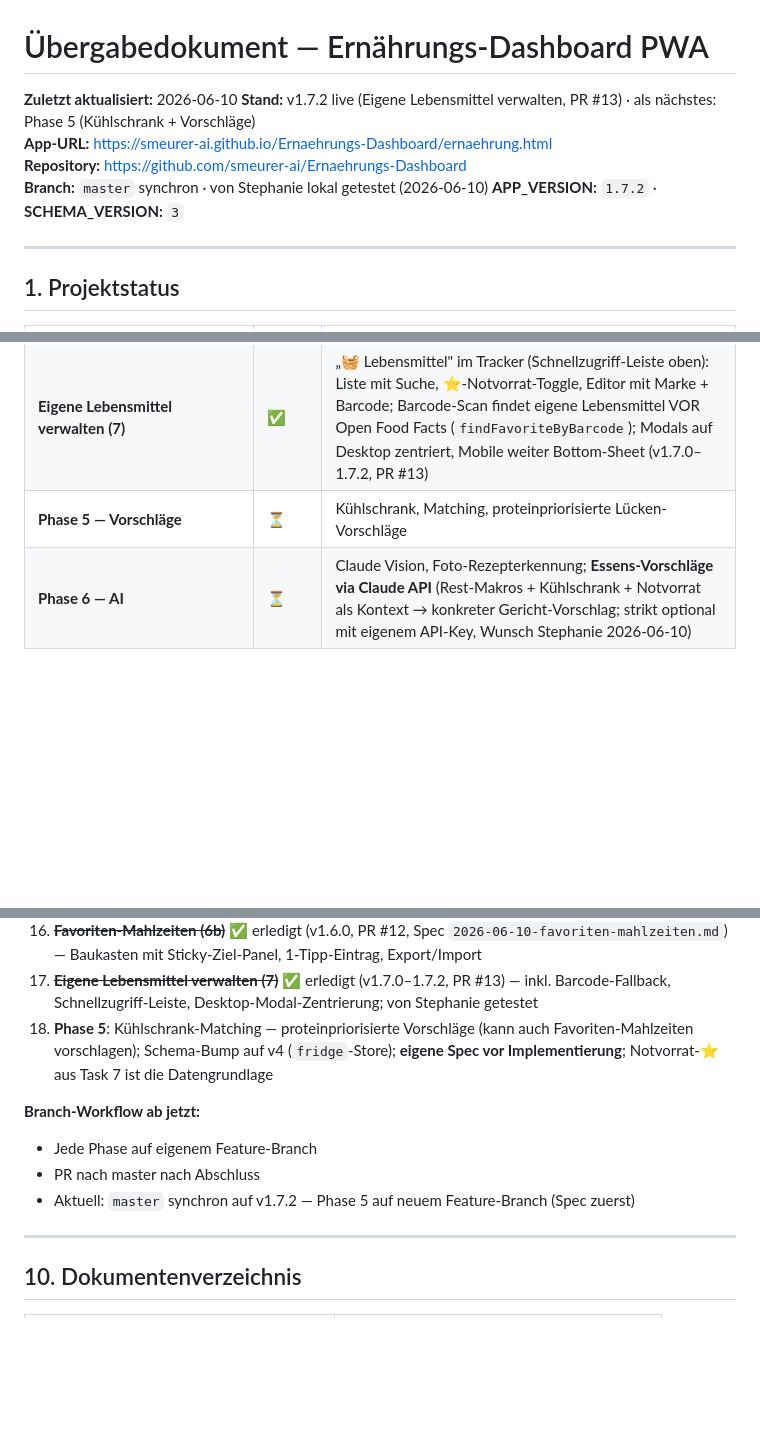
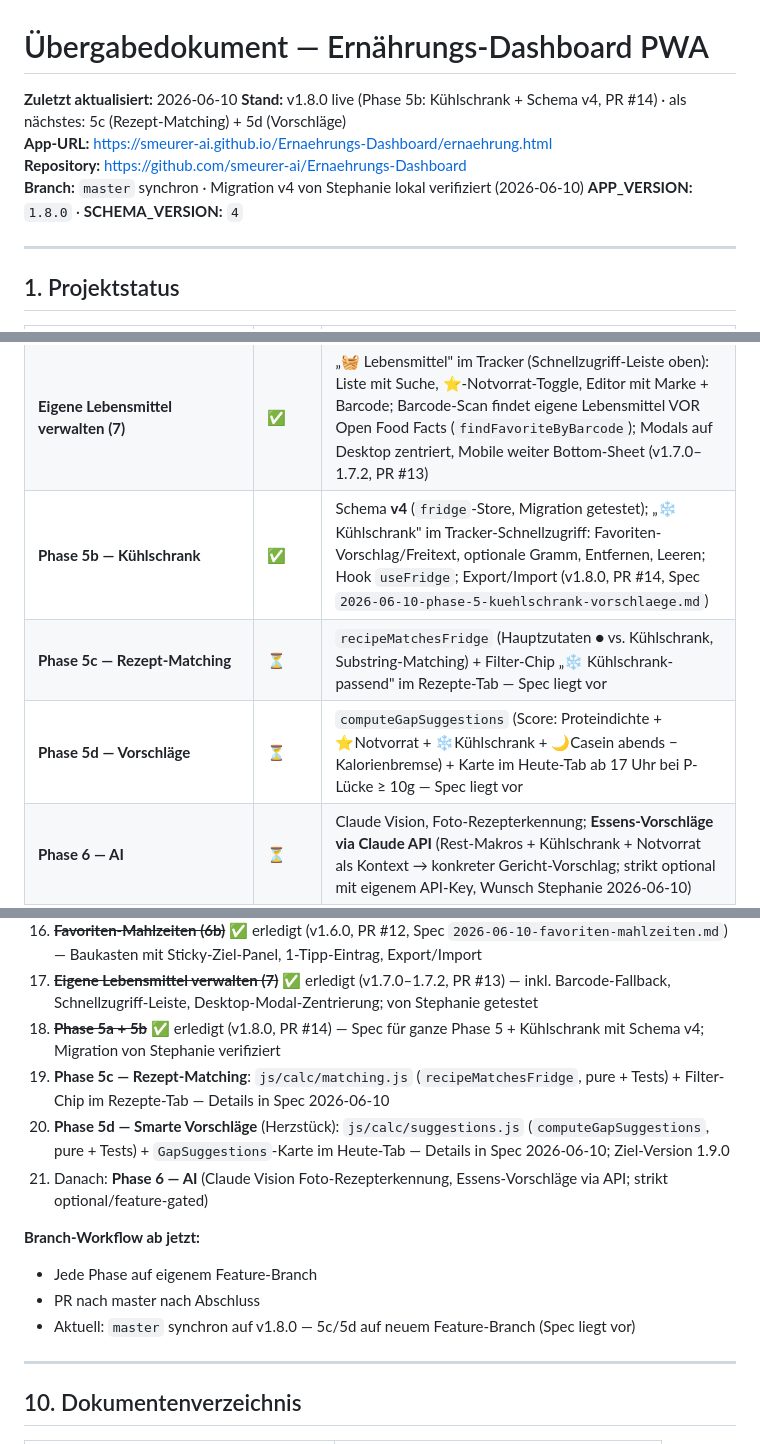
Before and after one commit to smeurer-ai/Ernaehrungs-Dashboard, a Markdown page: docs/uebergabedokument-aktuell.md, 3 parts joined by grey strips. GitHub-like rendering; blank space fills up the shorter version.

Commit message:
docs: Uebergabedokument auf v1.8.0 - Phase 5b erledigt, 5c/5d als naechstes
Co-Authored-By: Claude Fable 5 <noreply@anthropic.com>

```diff
--- a/docs/uebergabedokument-aktuell.md
+++ b/docs/uebergabedokument-aktuell.md
@@ -1,10 +1,10 @@
 # Übergabedokument — Ernährungs-Dashboard PWA
 **Zuletzt aktualisiert:** 2026-06-10
-**Stand:** v1.7.2 live (Eigene Lebensmittel verwalten, PR #13) · als nächstes: Phase 5 (Kühlschrank + Vorschläge)
+**Stand:** v1.8.0 live (Phase 5b: Kühlschrank + Schema v4, PR #14) · als nächstes: 5c (Rezept-Matching) + 5d (Vorschläge)
 **App-URL:** https://smeurer-ai.github.io/Ernaehrungs-Dashboard/ernaehrung.html
 **Repository:** https://github.com/smeurer-ai/Ernaehrungs-Dashboard
-**Branch:** `master` synchron · von Stephanie lokal getestet (2026-06-10)
-**APP_VERSION:** `1.7.2` · **SCHEMA_VERSION:** `3`
+**Branch:** `master` synchron · Migration v4 von Stephanie lokal verifiziert (2026-06-10)
+**APP_VERSION:** `1.8.0` · **SCHEMA_VERSION:** `4`
 
 ---
 
@@ -34,7 +34,9 @@
 | **Slot-Ziele im Eintrag-Dialog** | ✅ | Mahlzeit-Dialog zeigt Slot-Ziel, heute Eingetragenes, verbleibende Lücke (live inkl. aktueller Eingabe) und MPS-Hinweis (~30g Protein bei Hauptmahlzeiten); `computeSlotGap` in calc/tracker.js (v1.5.2, PR #11) |
 | **Favoriten-Mahlzeiten (6b)** | ✅ | „★ Meine Mahlzeiten" im Tracker: Baukasten (Lebensmittel-Suche, Sticky-Ziel-Panel mit Slot-Ziel/Summe/Lücke/MPS), 1-Tipp-Eintrag mit Slot-Wahl, lastUsed-Sortierung; `meals`-Store + Export/Import; `computeMealTotals`/`mealItemsToTrackedFoods` (v1.6.0, PR #12) |
 | **Eigene Lebensmittel verwalten (7)** | ✅ | „🧺 Lebensmittel" im Tracker (Schnellzugriff-Leiste oben): Liste mit Suche, ⭐-Notvorrat-Toggle, Editor mit Marke + Barcode; Barcode-Scan findet eigene Lebensmittel VOR Open Food Facts (`findFavoriteByBarcode`); Modals auf Desktop zentriert, Mobile weiter Bottom-Sheet (v1.7.0–1.7.2, PR #13) |
-| **Phase 5 — Vorschläge** | ⏳ | Kühlschrank, Matching, proteinpriorisierte Lücken-Vorschläge |
+| **Phase 5b — Kühlschrank** | ✅ | Schema **v4** (`fridge`-Store, Migration getestet); „❄ Kühlschrank" im Tracker-Schnellzugriff: Favoriten-Vorschlag/Freitext, optionale Gramm, Entfernen, Leeren; Hook `useFridge`; Export/Import (v1.8.0, PR #14, Spec `2026-06-10-phase-5-kuehlschrank-vorschlaege.md`) |
+| **Phase 5c — Rezept-Matching** | ⏳ | `recipeMatchesFridge` (Hauptzutaten ● vs. Kühlschrank, Substring-Matching) + Filter-Chip „❄ Kühlschrank-passend" im Rezepte-Tab — Spec liegt vor |
+| **Phase 5d — Vorschläge** | ⏳ | `computeGapSuggestions` (Score: Proteindichte + ⭐Notvorrat + ❄Kühlschrank + 🌙Casein abends − Kalorienbremse) + Karte im Heute-Tab ab 17 Uhr bei P-Lücke ≥ 10g — Spec liegt vor |
 | **Phase 6 — AI** | ⏳ | Claude Vision, Foto-Rezepterkennung; **Essens-Vorschläge via Claude API** (Rest-Makros + Kühlschrank + Notvorrat als Kontext → konkreter Gericht-Vorschlag; strikt optional mit eigenem API-Key, Wunsch Stephanie 2026-06-10) |
 
 ### Was die App aktuell kann
@@ -252,12 +254,15 @@ Ausführen: `npm test` im Projekt-Root.
 15. ~~**Slot-Ziele im Eintrag-Dialog (6a)**~~ ✅ erledigt (v1.5.2, PR #11) — von Stephanie getestet: „wichtige Änderung"
 16. ~~**Favoriten-Mahlzeiten (6b)**~~ ✅ erledigt (v1.6.0, PR #12, Spec `2026-06-10-favoriten-mahlzeiten.md`) — Baukasten mit Sticky-Ziel-Panel, 1-Tipp-Eintrag, Export/Import
 17. ~~**Eigene Lebensmittel verwalten (7)**~~ ✅ erledigt (v1.7.0–1.7.2, PR #13) — inkl. Barcode-Fallback, Schnellzugriff-Leiste, Desktop-Modal-Zentrierung; von Stephanie getestet
-18. **Phase 5**: Kühlschrank-Matching — proteinpriorisierte Vorschläge (kann auch Favoriten-Mahlzeiten vorschlagen); Schema-Bump auf v4 (`fridge`-Store); **eigene Spec vor Implementierung**; Notvorrat-⭐ aus Task 7 ist die Datengrundlage
+18. ~~**Phase 5a + 5b**~~ ✅ erledigt (v1.8.0, PR #14) — Spec für ganze Phase 5 + Kühlschrank mit Schema v4; Migration von Stephanie verifiziert
+19. **Phase 5c — Rezept-Matching**: `js/calc/matching.js` (`recipeMatchesFridge`, pure + Tests) + Filter-Chip im Rezepte-Tab — Details in Spec 2026-06-10
+20. **Phase 5d — Smarte Vorschläge** (Herzstück): `js/calc/suggestions.js` (`computeGapSuggestions`, pure + Tests) + `GapSuggestions`-Karte im Heute-Tab — Details in Spec 2026-06-10; Ziel-Version 1.9.0
+21. Danach: **Phase 6 — AI** (Claude Vision Foto-Rezepterkennung, Essens-Vorschläge via API; strikt optional/feature-gated)
 
 **Branch-Workflow ab jetzt:**
 - Jede Phase auf eigenem Feature-Branch
 - PR nach master nach Abschluss
-- Aktuell: `master` synchron auf v1.7.2 — Phase 5 auf neuem Feature-Branch (Spec zuerst)
+- Aktuell: `master` synchron auf v1.8.0 — 5c/5d auf neuem Feature-Branch (Spec liegt vor)
 
 ---
 
```
Also changed, not shown: other parts of docs/uebergabedokument-aktuell.md (+4 -4 lines).
